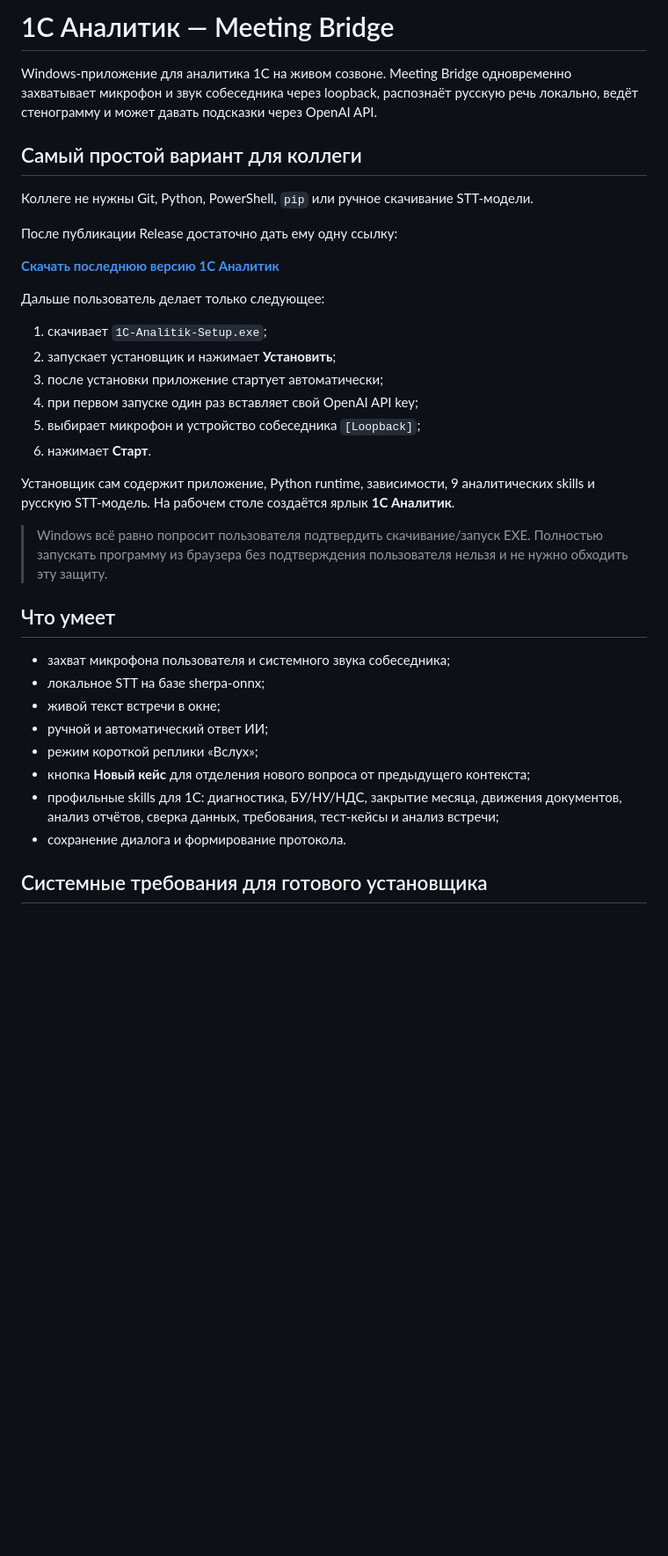
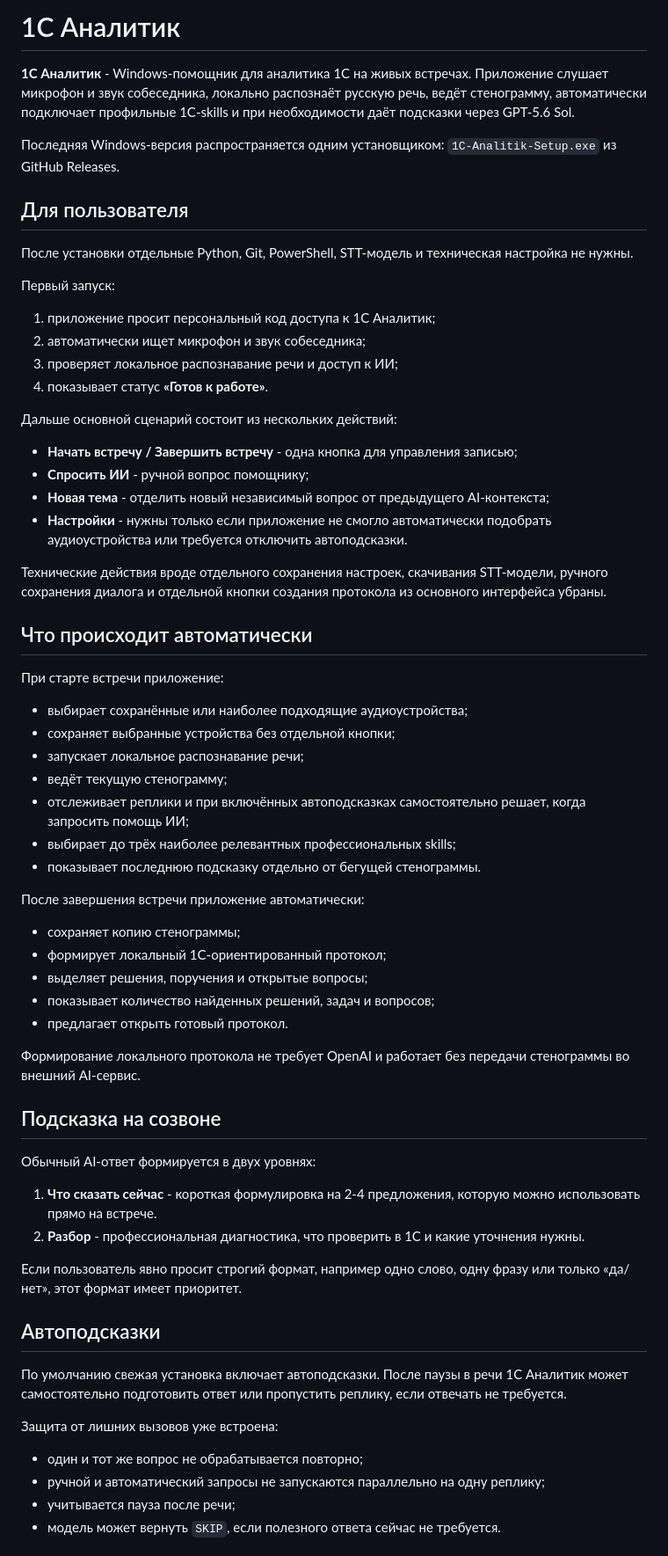
Before and after one commit to Aleksey341/1C_Analitik, a Markdown page: README.md, the part around one of its changes. Shown at 88% size. GitHub-like rendering; blank space fills up the shorter version.

```diff
--- a/README.md
+++ b/README.md
@@ -1,37 +1,63 @@
-# 1C Аналитик — Meeting Bridge
+# 1С Аналитик
 
-Windows-приложение для аналитика 1С на живом созвоне. Meeting Bridge одновременно захватывает микрофон и звук собеседника через loopback, распознаёт русскую речь локально, ведёт стенограмму и может давать подсказки через OpenAI API.
+**1С Аналитик** - Windows-помощник для аналитика 1С на живых встречах. Приложение слушает микрофон и звук собеседника, локально распознаёт русскую речь, ведёт стенограмму, автоматически подключает профильные 1С-skills и при необходимости даёт подсказки через GPT-5.6 Sol.
 
-## Самый простой вариант для коллеги
+Последняя Windows-версия распространяется одним установщиком: `1C-Analitik-Setup.exe` из GitHub Releases.
 
-Коллеге не нужны Git, Python, PowerShell, `pip` или ручное скачивание STT-модели.
+## Для пользователя
 
-После публикации Release достаточно дать ему одну ссылку:
+После установки отдельные Python, Git, PowerShell, STT-модель и техническая настройка не нужны.
 
-**[Скачать последнюю версию 1С Аналитик](https://github.com/Aleksey341/1C_Analitik/releases/latest/download/1C-Analitik-Setup.exe)**
+Первый запуск:
+1. приложение просит персональный код доступа к 1С Аналитик;
+2. автоматически ищет микрофон и звук собеседника;
+3. проверяет локальное распознавание речи и доступ к ИИ;
+4. показывает статус **«Готов к работе»**.
 
-Дальше пользователь делает только следующее:
+Дальше основной сценарий состоит из нескольких действий:
+- **Начать встречу / Завершить встречу** - одна кнопка для управления записью;
+- **Спросить ИИ** - ручной вопрос помощнику;
+- **Новая тема** - отделить новый независимый вопрос от предыдущего AI-контекста;
+- **Настройки** - нужны только если приложение не смогло автоматически подобрать аудиоустройства или требуется отключить автоподсказки.
 
-1. скачивает `1C-Analitik-Setup.exe`;
-2. запускает установщик и нажимает **Установить**;
-3. после установки приложение стартует автоматически;
-4. при первом запуске один раз вставляет свой OpenAI API key;
-5. выбирает микрофон и устройство собеседника `[Loopback]`;
-6. нажимает **Старт**.
+Технические действия вроде отдельного сохранения настроек, скачивания STT-модели, ручного сохранения диалога и отдельной кнопки создания протокола из основного интерфейса убраны.
 
-Установщик сам содержит приложение, Python runtime, зависимости, 9 аналитических skills и русскую STT-модель. На рабочем столе создаётся ярлык **1С Аналитик**.
+## Что происходит автоматически
 
-> Windows всё равно попросит пользователя подтвердить скачивание/запуск EXE. Полностью запускать программу из браузера без подтверждения пользователя нельзя и не нужно обходить эту защиту.
+При старте встречи приложение:
+- выбирает сохранённые или наиболее подходящие аудиоустройства;
+- сохраняет выбранные устройства без отдельной кнопки;
+- запускает локальное распознавание речи;
+- ведёт текущую стенограмму;
+- отслеживает реплики и при включённых автоподсказках самостоятельно решает, когда запросить помощь ИИ;
+- выбирает до трёх наиболее релевантных профессиональных skills;
+- показывает последнюю подсказку отдельно от бегущей стенограммы.
 
-## Что умеет
+После завершения встречи приложение автоматически:
+- сохраняет копию стенограммы;
+- формирует локальный 1С-ориентированный протокол;
+- выделяет решения, поручения и открытые вопросы;
+- показывает количество найденных решений, задач и вопросов;
+- предлагает открыть готовый протокол.
 
-- захват микрофона пользователя и системного звука собеседника;
-- локальное STT на базе sherpa-onnx;
-- живой текст встречи в окне;
-- ручной и автоматический ответ ИИ;
-- режим короткой реплики «Вслух»;
-- кнопка **Новый кейс** для отделения нового вопроса от предыдущего контекста;
-- профильные skills для 1С: диагностика, БУ/НУ/НДС, закрытие месяца, движения документов, анализ отчётов, сверка данных, требования, тест-кейсы и анализ встречи;
-- сохранение диалога и формирование протокола.
+Формирование локального протокола не требует OpenAI и работает без передачи стенограммы во внешний AI-сервис.
 
-## Системные требования для готового установщика
+## Подсказка на созвоне
+
+Обычный AI-ответ формируется в двух уровнях:
+
+1. **Что сказать сейчас** - короткая формулировка на 2-4 предложения, которую можно использовать прямо на встрече.
+2. **Разбор** - профессиональная диагностика, что проверить в 1С и какие уточнения нужны.
+
+Если пользователь явно просит строгий формат, например одно слово, одну фразу или только «да/нет», этот формат имеет приоритет.
+
+## Автоподсказки
+
+По умолчанию свежая установка включает автоподсказки. После паузы в речи 1С Аналитик может самостоятельно подготовить ответ или пропустить реплику, если отвечать не требуется.
+
+Защита от лишних вызовов уже встроена:
+- один и тот же вопрос не обрабатывается повторно;
+- ручной и автоматический запросы не запускаются параллельно на одну реплику;
+- учитывается пауза после речи;
+- модель может вернуть `SKIP`, если полезного ответа сейчас не требуется.
+
```
Also changed, not shown: other parts of README.md (+79 -99 lines).
